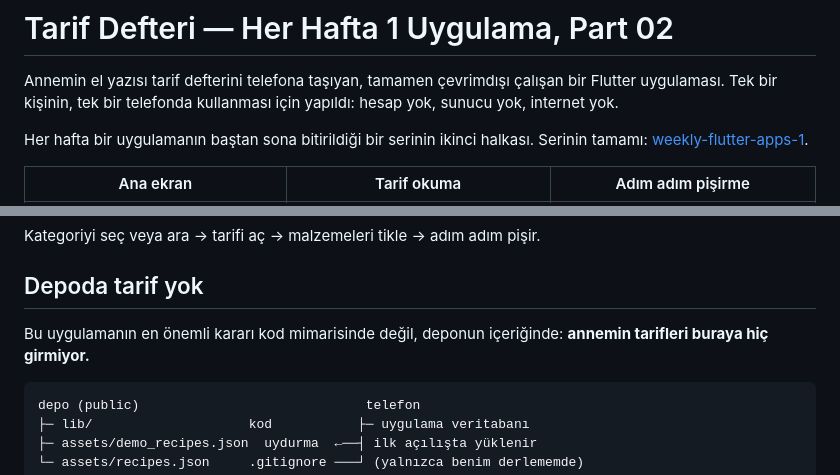
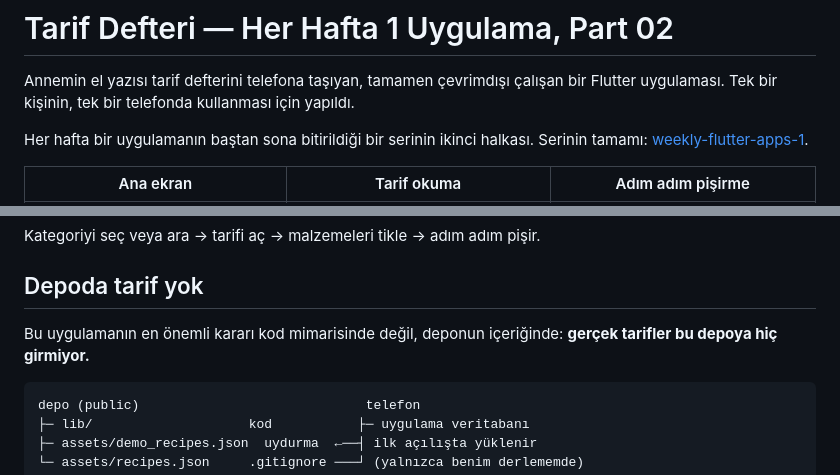
Before and after one commit to MRGNSs11/weekly-flutter-apps-1, a Markdown page: part02-tarif-defteri/README.md, 2 parts joined by grey strips. Drawn GitHub-style.

Commit message:
Part 02: README gizlilik cümlesini düzelt

````diff
--- a/part02-tarif-defteri/README.md
+++ b/part02-tarif-defteri/README.md
@@ -2,7 +2,7 @@
 
 Annemin el yazısı tarif defterini telefona taşıyan, tamamen çevrimdışı çalışan
 bir Flutter uygulaması. Tek bir kişinin, tek bir telefonda kullanması için
-yapıldı: hesap yok, sunucu yok, internet yok.
+yapıldı.
 
 Her hafta bir uygulamanın baştan sona bitirildiği bir serinin ikinci halkası.
 Serinin tamamı:
@@ -19,7 +19,7 @@ Kategoriyi seç veya ara → tarifi aç → malzemeleri tikle → adım adım pi
 ## Depoda tarif yok
 
 Bu uygulamanın en önemli kararı kod mimarisinde değil, deponun içeriğinde:
-**annemin tarifleri buraya hiç girmiyor.**
+**gerçek tarifler bu depoya hiç girmiyor.**
 
 ```
 depo (public)                             telefon
````
